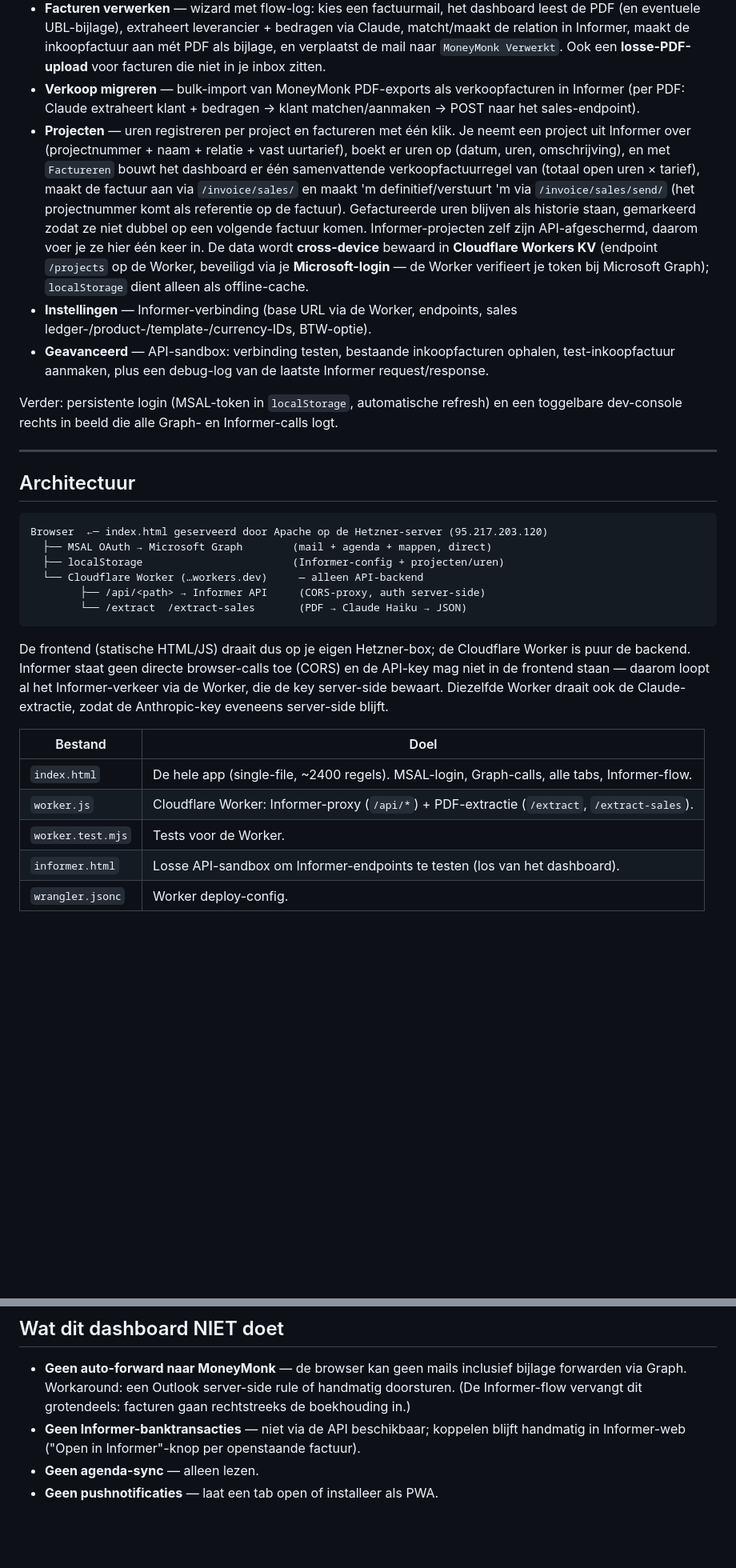
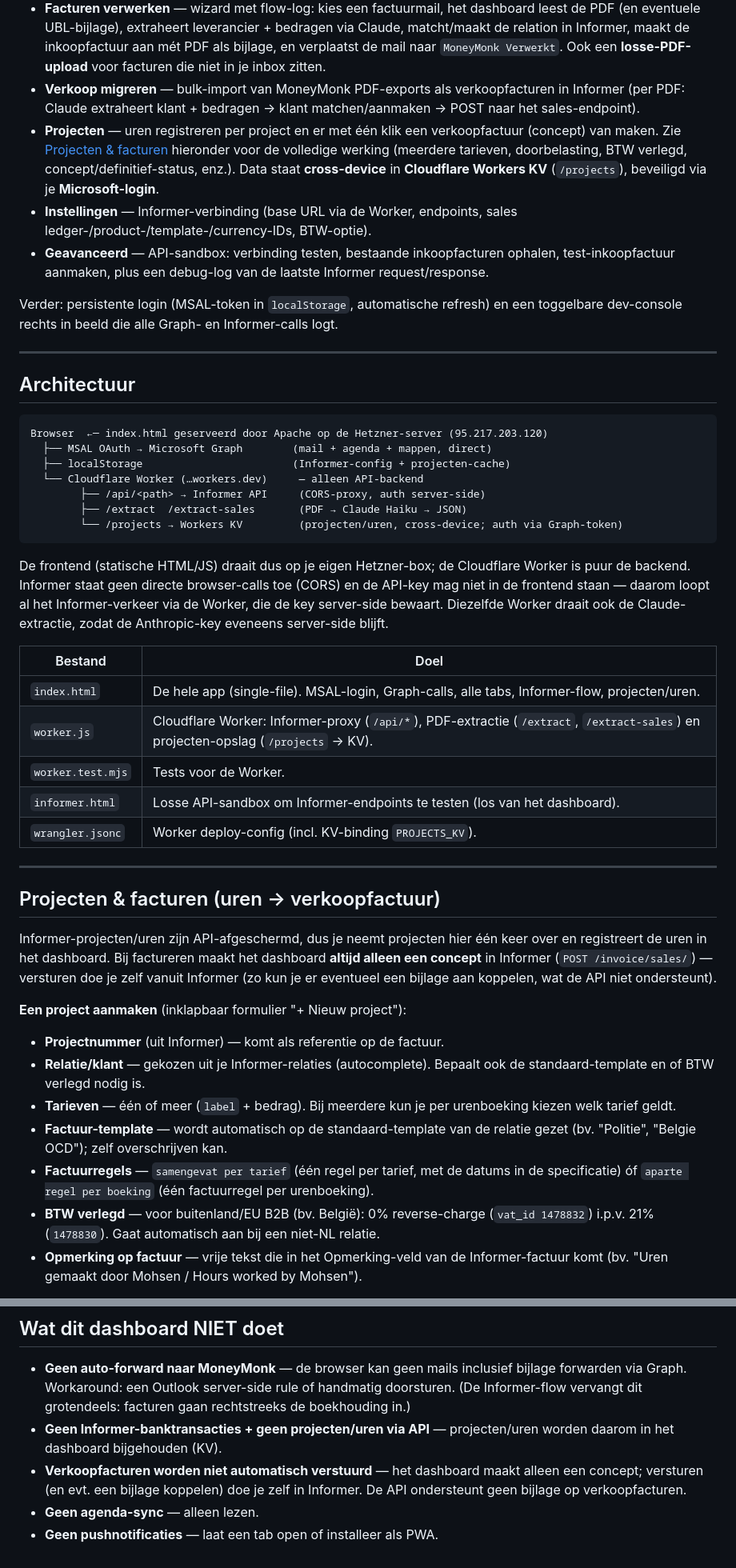
Before and after one commit to luytnavachim/admin-dashboard, a Markdown page: README.md, 2 parts joined by grey strips. Shown at 80% size. Drawn GitHub-style; blank space fills up the shorter version.

Commit message:
Auto deploy 6-6-2026, 20:40:57

````diff
--- a/README.md
+++ b/README.md
@@ -18,7 +18,7 @@ Een dashboard met zes tabs:
 - **Overzicht** — live status over alle gemonitorde mailboxen: facturen die verwerkt/betaald moeten worden, mails die antwoord vragen, openstaande inkoopfacturen uit Informer, en je agenda voor de komende 2 dagen. Per factuurrij een `→ Informer`-knop en een `Verwerkt ✓`-knop die de mail naar `MoneyMonk Verwerkt` verplaatst.
 - **Facturen verwerken** — wizard met flow-log: kies een factuurmail, het dashboard leest de PDF (en eventuele UBL-bijlage), extraheert leverancier + bedragen via Claude, matcht/maakt de relation in Informer, maakt de inkoopfactuur aan mét PDF als bijlage, en verplaatst de mail naar `MoneyMonk Verwerkt`. Ook een **losse-PDF-upload** voor facturen die niet in je inbox zitten.
 - **Verkoop migreren** — bulk-import van MoneyMonk PDF-exports als verkoopfacturen in Informer (per PDF: Claude extraheert klant + bedragen → klant matchen/aanmaken → POST naar het sales-endpoint).
-- **Projecten** — uren registreren per project en factureren met één klik. Je neemt een project uit Informer over (projectnummer + naam + relatie + vast uurtarief), boekt er uren op (datum, uren, omschrijving), en met `Factureren` bouwt het dashboard er één samenvattende verkoopfactuurregel van (totaal open uren × tarief), maakt de factuur aan via `/invoice/sales/` en maakt 'm definitief/verstuurt 'm via `/invoice/sales/send/` (het projectnummer komt als referentie op de factuur). Gefactureerde uren blijven als historie staan, gemarkeerd zodat ze niet dubbel op een volgende factuur komen. Informer-projecten zelf zijn API-afgeschermd, daarom voer je ze hier één keer in. De data wordt **cross-device** bewaard in **Cloudflare Workers KV** (endpoint `/projects` op de Worker, beveiligd via je **Microsoft-login** — de Worker verifieert je token bij Microsoft Graph); `localStorage` dient alleen als offline-cache.
+- **Projecten** — uren registreren per project en er met één klik een verkoopfactuur (concept) van maken. Zie [Projecten & facturen](#projecten--facturen-uren--verkoopfactuur) hieronder voor de volledige werking (meerdere tarieven, doorbelasting, BTW verlegd, concept/definitief-status, enz.). Data staat **cross-device** in **Cloudflare Workers KV** (`/projects`), beveiligd via je **Microsoft-login**.
 - **Instellingen** — Informer-verbinding (base URL via de Worker, endpoints, sales ledger-/product-/template-/currency-IDs, BTW-optie).
 - **Geavanceerd** — API-sandbox: verbinding testen, bestaande inkoopfacturen ophalen, test-inkoopfactuur aanmaken, plus een debug-log van de laatste Informer request/response.
 
@@ -31,18 +31,36 @@ Verder: persistente login (MSAL-token in `localStorage`, automatische refresh) e
 ```
 Browser  ←─ index.html geserveerd door Apache op de Hetzner-server (95.217.203.120)
   ├── MSAL OAuth → Microsoft Graph        (mail + agenda + mappen, direct)
-  ├── localStorage                        (Informer-config + projecten/uren)
+  ├── localStorage                        (Informer-config + projecten-cache)
   └── Cloudflare Worker (…workers.dev)     — alleen API-backend
         ├── /api/<path> → Informer API     (CORS-proxy, auth server-side)
-        └── /extract  /extract-sales       (PDF → Claude Haiku → JSON)
+        ├── /extract  /extract-sales       (PDF → Claude Haiku → JSON)
+        └── /projects → Workers KV         (projecten/uren, cross-device; auth via Graph-token)
 ```
 
 De frontend (statische HTML/JS) draait dus op je eigen Hetzner-box; de Cloudflare Worker is puur de backend. Informer staat geen directe browser-calls toe (CORS) en de API-key mag niet in de frontend staan — daarom loopt al het Informer-verkeer via de Worker, die de key server-side bewaart. Diezelfde Worker draait ook de Claude-extractie, zodat de Anthropic-key eveneens server-side blijft.
 
 | Bestand | Doel |
 |---|---|
-| `index.html` | De hele app (single-file, ~2400 regels). MSAL-login, Graph-calls, alle tabs, Informer-flow. |
-| `worker.js` | Cloudflare Worker: Informer-proxy (`/api/*`) + PDF-extractie (`/extract`, `/extract-sales`). |
+| `index.html` | De hele app (single-file). MSAL-login, Graph-calls, alle tabs, Informer-flow, projecten/uren. |
+| `worker.js` | Cloudflare Worker: Informer-proxy (`/api/*`), PDF-extractie (`/extract`, `/extract-sales`) en projecten-opslag (`/projects` → KV). |
 | `worker.test.mjs` | Tests voor de Worker. |
 | `informer.html` | Losse API-sandbox om Informer-endpoints te testen (los van het dashboard). |
-| `wrangler.jsonc` | Worker deploy-config. |
+| `wrangler.jsonc` | Worker deploy-config (incl. KV-binding `PROJECTS_KV`). |
+
+---
+
+## Projecten & facturen (uren → verkoopfactuur)
+
+Informer-projecten/uren zijn API-afgeschermd, dus je neemt projecten hier één keer over en registreert de uren in het dashboard. Bij factureren maakt het dashboard **altijd alleen een concept** in Informer (`POST /invoice/sales/`) — versturen doe je zelf vanuit Informer (zo kun je er eventueel een bijlage aan koppelen, wat de API niet ondersteunt).
+
+**Een project aanmaken** (inklapbaar formulier "+ Nieuw project"):
+
+- **Projectnummer** (uit Informer) — komt als referentie op de factuur.
+- **Relatie/klant** — gekozen uit je Informer-relaties (autocomplete). Bepaalt ook de standaard-template en of BTW verlegd nodig is.
+- **Tarieven** — één of meer (`label` + bedrag). Bij meerdere kun je per urenboeking kiezen welk tarief geldt.
+- **Factuur-template** — wordt automatisch op de standaard-template van de relatie gezet (bv. "Politie", "Belgie OCD"); zelf overschrijven kan.
+- **Factuurregels** — `samengevat per tarief` (één regel per tarief, met de datums in de specificatie) óf `aparte regel per boeking` (één factuurregel per urenboeking).
+- **BTW verlegd** — voor buitenland/EU B2B (bv. België): 0% reverse-charge (`vat_id 1478832`) i.p.v. 21% (`1478830`). Gaat automatisch aan bij een niet-NL relatie.
+- **Opmerking op factuur** — vrije tekst die in het Opmerking-veld van de Informer-factuur komt (bv. "Uren gemaakt door Mohsen / Hours worked by Mohsen").
+
@@ -180,6 +212,7 @@ Informer-endpoints en sales-IDs worden in de UI (Instellingen-tab) ingesteld en
 ## Wat dit dashboard NIET doet
 
 - **Geen auto-forward naar MoneyMonk** — de browser kan geen mails inclusief bijlage forwarden via Graph. Workaround: een Outlook server-side rule of handmatig doorsturen. (De Informer-flow vervangt dit grotendeels: facturen gaan rechtstreeks de boekhouding in.)
-- **Geen Informer-banktransacties** — niet via de API beschikbaar; koppelen blijft handmatig in Informer-web ("Open in Informer"-knop per openstaande factuur).
+- **Geen Informer-banktransacties + geen projecten/uren via API** — projecten/uren worden daarom in het dashboard bijgehouden (KV).
+- **Verkoopfacturen worden niet automatisch verstuurd** — het dashboard maakt alleen een concept; versturen (en evt. een bijlage koppelen) doe je zelf in Informer. De API ondersteunt geen bijlage op verkoopfacturen.
 - **Geen agenda-sync** — alleen lezen.
 - **Geen pushnotificaties** — laat een tab open of installeer als PWA.
````
Also changed, not shown: other parts of README.md (+14 -0 lines).
